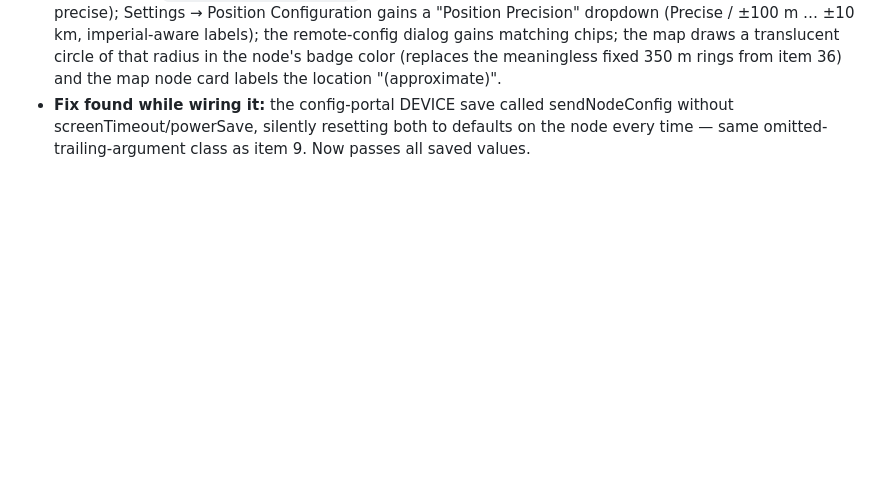
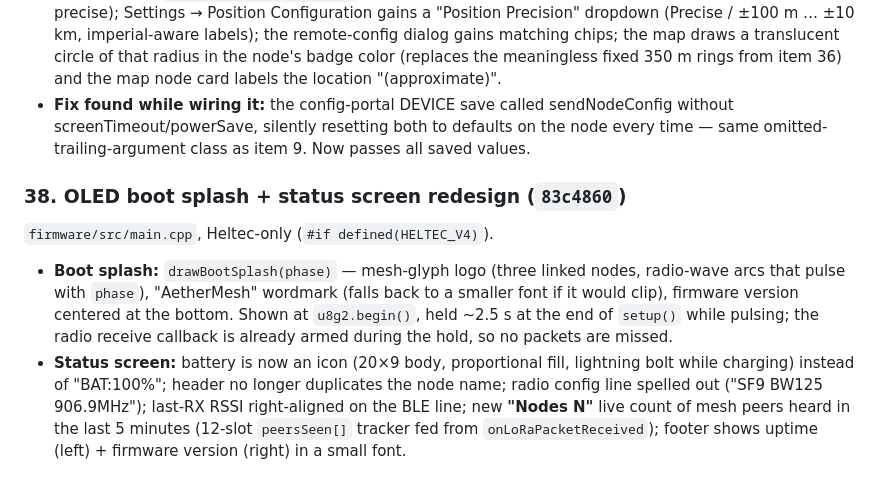
Before and after one commit to SilentWolf75/AetherMesh, a Markdown page: docs/FIXES-2026-07-03.md, the part around the change. Drawn GitHub-style; blank space fills up the shorter version.

Commit message:
docs: add boot splash / screen redesign (item 38) to porting handoff
Co-Authored-By: Claude Fable 5 <noreply@anthropic.com>

```diff
--- a/docs/FIXES-2026-07-03.md
+++ b/docs/FIXES-2026-07-03.md
@@ -401,3 +401,19 @@ driven by a per-node position-precision setting.
   sendNodeConfig without screenTimeout/powerSave, silently resetting both to
   defaults on the node every time — same omitted-trailing-argument class as
   item 9. Now passes all saved values.
+
+### 38. OLED boot splash + status screen redesign  (`83c4860`)
+`firmware/src/main.cpp`, Heltec-only (`#if defined(HELTEC_V4)`).
+- **Boot splash:** `drawBootSplash(phase)` — mesh-glyph logo (three linked
+  nodes, radio-wave arcs that pulse with `phase`), "AetherMesh" wordmark
+  (falls back to a smaller font if it would clip), firmware version centered
+  at the bottom. Shown at `u8g2.begin()`, held ~2.5 s at the end of `setup()`
+  while pulsing; the radio receive callback is already armed during the hold,
+  so no packets are missed.
+- **Status screen:** battery is now an icon (20×9 body, proportional fill,
+  lightning bolt while charging) instead of "BAT:100%"; header no longer
+  duplicates the node name; radio config line spelled out ("SF9 BW125
+  906.9MHz"); last-RX RSSI right-aligned on the BLE line; new **"Nodes N"**
+  live count of mesh peers heard in the last 5 minutes (12-slot
+  `peersSeen[]` tracker fed from `onLoRaPacketReceived`); footer shows uptime
+  (left) + firmware version (right) in a small font.
```
